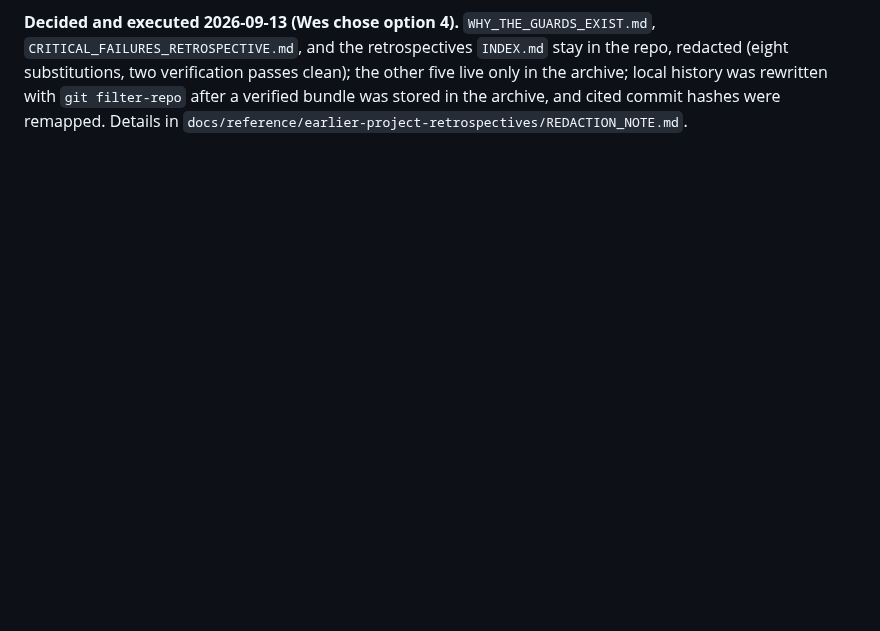
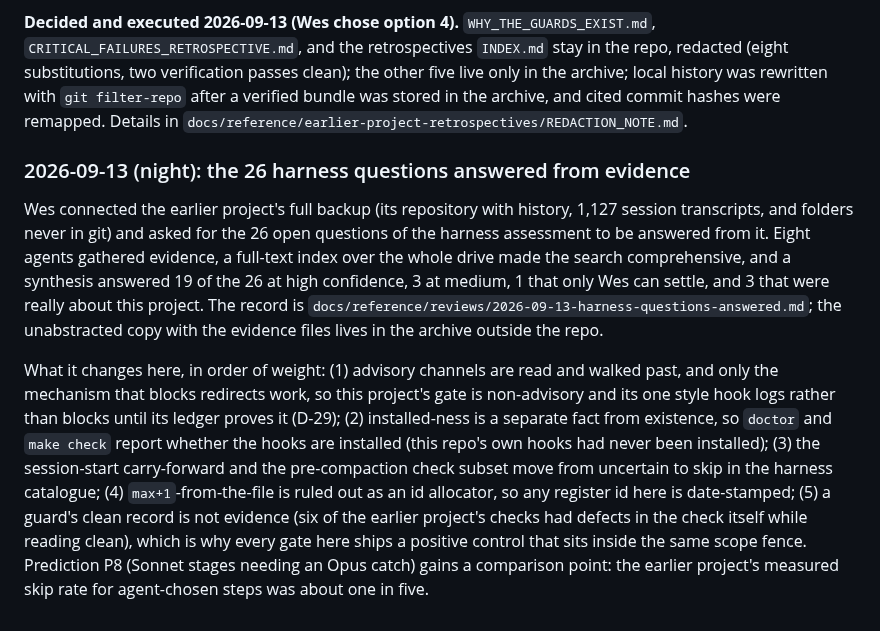
Before and after one commit to WhowellGit/threaddigest, a Markdown page: docs/learnings/LEARNINGS_TRANSFER.md, the part around the change. GitHub-like rendering; blank space fills up the shorter version.

Commit message:
Land the 26 harness answers in the reviews folder; note what they change in the transfer record

```diff
--- a/docs/learnings/LEARNINGS_TRANSFER.md
+++ b/docs/learnings/LEARNINGS_TRANSFER.md
@@ -213,3 +213,9 @@ Score each at the named milestone. A failed prediction is a lesson for the canon
 4. **Keep the narrative, drop the bulk** (recommended by the planning session): redact and keep the three low-density, high-narrative files (`WHY_THE_GUARDS_EXIST`, about fifteen lines; `CRITICAL_FAILURES_RETROSPECTIVE`, concentrated in citation lines and one table; the retrospectives `INDEX`), move the other five to the archive with a prose pointer, and rewrite history before the first push. Keeps what five readers said was most valuable at a fraction of the redaction cost.
 
 **Decided and executed 2026-09-13 (Wes chose option 4).** `WHY_THE_GUARDS_EXIST.md`, `CRITICAL_FAILURES_RETROSPECTIVE.md`, and the retrospectives `INDEX.md` stay in the repo, redacted (eight substitutions, two verification passes clean); the other five live only in the archive; local history was rewritten with `git filter-repo` after a verified bundle was stored in the archive, and cited commit hashes were remapped. Details in `docs/reference/earlier-project-retrospectives/REDACTION_NOTE.md`.
+
+### 2026-09-13 (night): the 26 harness questions answered from evidence
+
+Wes connected the earlier project's full backup (its repository with history, 1,127 session transcripts, and folders never in git) and asked for the 26 open questions of the harness assessment to be answered from it. Eight agents gathered evidence, a full-text index over the whole drive made the search comprehensive, and a synthesis answered 19 of the 26 at high confidence, 3 at medium, 1 that only Wes can settle, and 3 that were really about this project. The record is `docs/reference/reviews/2026-09-13-harness-questions-answered.md`; the unabstracted copy with the evidence files lives in the archive outside the repo.
+
+What it changes here, in order of weight: (1) advisory channels are read and walked past, and only the mechanism that blocks redirects work, so this project's gate is non-advisory and its one style hook logs rather than blocks until its ledger proves it (D-29); (2) installed-ness is a separate fact from existence, so `doctor` and `make check` report whether the hooks are installed (this repo's own hooks had never been installed); (3) the session-start carry-forward and the pre-compaction check subset move from uncertain to skip in the harness catalogue; (4) `max+1`-from-the-file is ruled out as an id allocator, so any register id here is date-stamped; (5) a guard's clean record is not evidence (six of the earlier project's checks had defects in the check itself while reading clean), which is why every gate here ships a positive control that sits inside the same scope fence. Prediction P8 (Sonnet stages needing an Opus catch) gains a comparison point: the earlier project's measured skip rate for agent-chosen steps was about one in five.
```
Also changed, not shown: docs/INDEX.md (+1 -0 lines), 1 other file.
